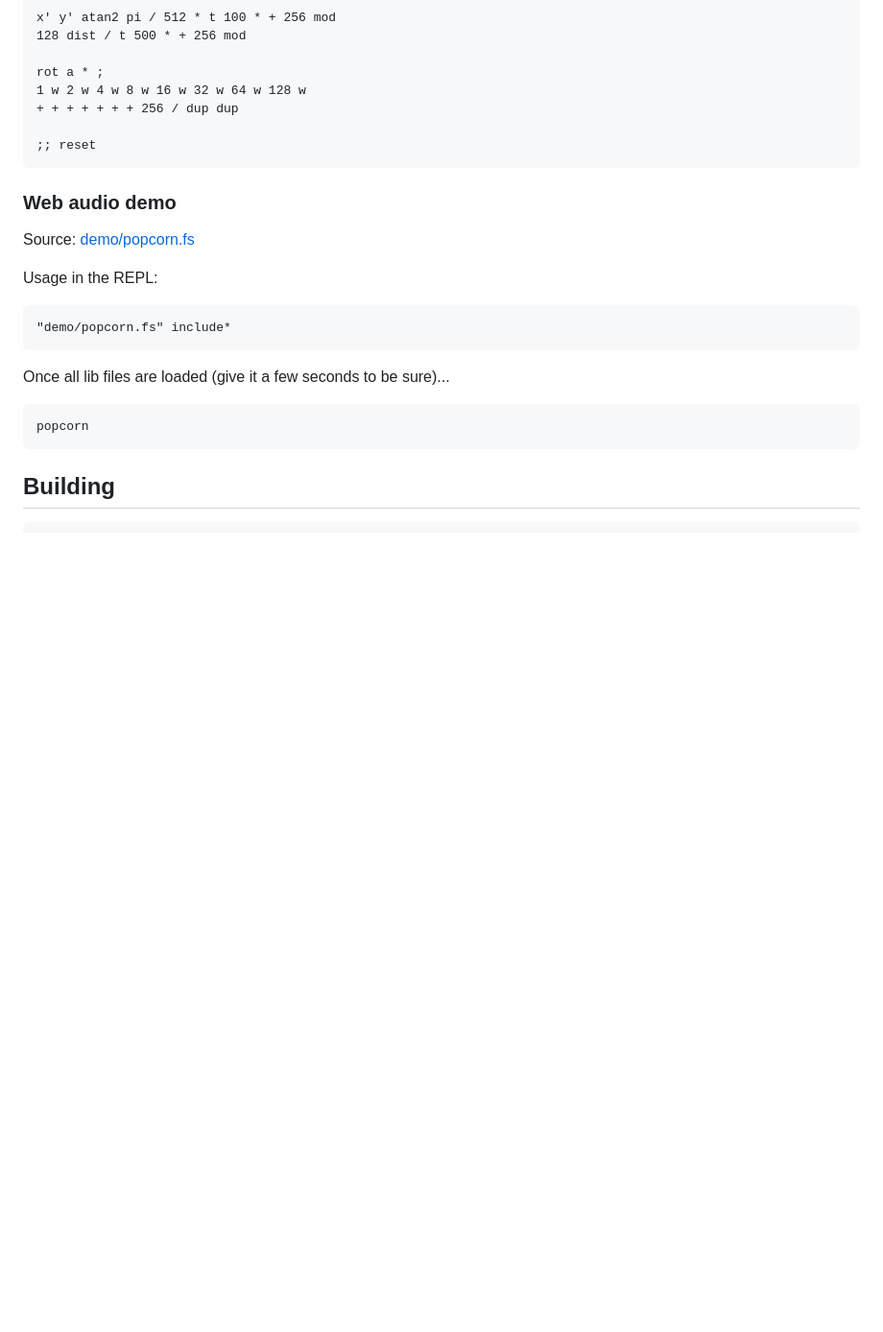
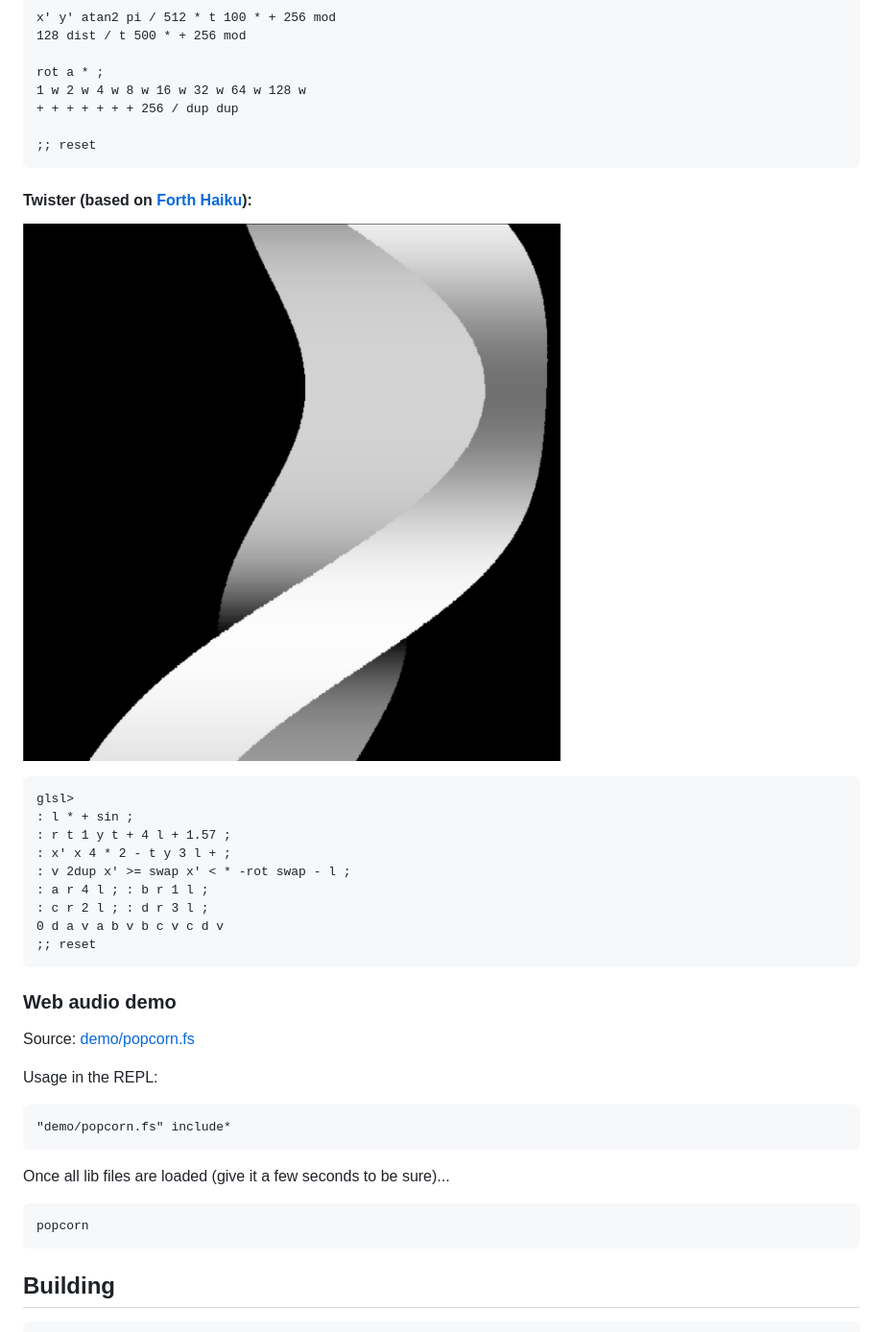
Before and after one commit to thi-ng/charlie, a Markdown page: README.md, the part around the change. Shown at 96% size. Rendered like a GitHub page; pictures changed too: assets/twister.jpg (added); blank space fills up the shorter version.

Commit message:
docs: add twister shader example

````diff
--- a/README.md
+++ b/README.md
@@ -168,6 +168,22 @@ rot a * ;
 ;; reset
 ```
 
+#### Twister (based on [Forth Haiku](https://forthsalon.appspot.com/haiku-view/ag5mb3J0aHNhbG9uLWhyZHISCxIFSGFpa3UYgICAgLXVgwsM)):
+
+![screenshot](https://raw.githubusercontent.com/thi-ng/charlie/master/assets/twister.jpg)
+
+```
+glsl>
+: l * + sin ;
+: r t 1 y t + 4 l + 1.57 ;
+: x' x 4 * 2 - t y 3 l + ;
+: v 2dup x' >= swap x' < * -rot swap - l ;
+: a r 4 l ; : b r 1 l ;
+: c r 2 l ; : d r 3 l ;
+0 d a v a b v b c v c d v
+;; reset
+```
+
 ### Web audio demo
 
 Source: [demo/popcorn.fs](https://github.com/thi-ng/charlie/tree/master/demo/popcorn.fs)
````
